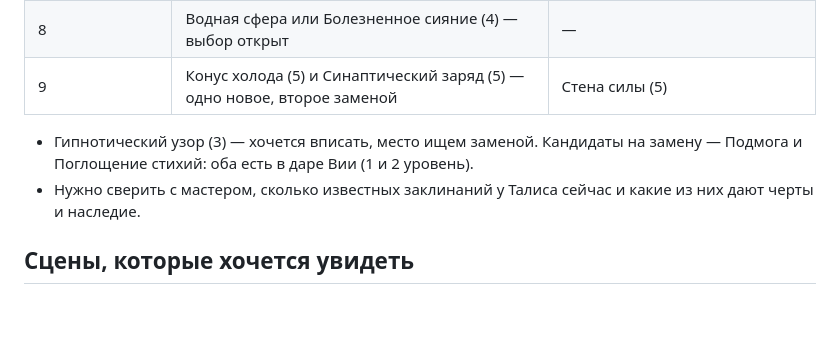
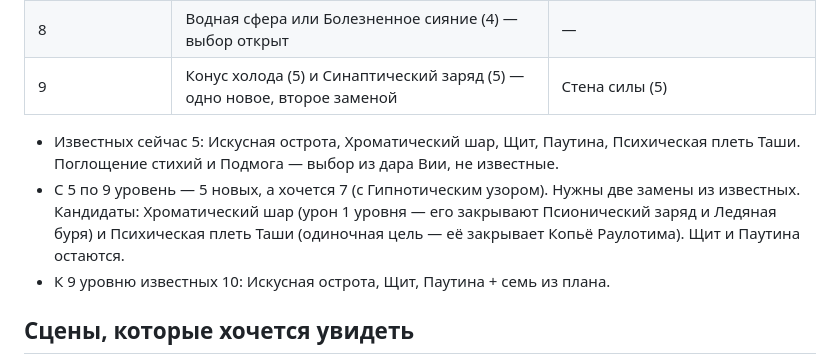
Before and after one commit to harana3737-dot/Alcemy, a Markdown page: Заметки на будущее.md, the part around the change. Rendered like a GitHub page; blank space fills up the shorter version.

```diff
--- a/Заметки на будущее.md
+++ b/Заметки на будущее.md
@@ -105,8 +105,9 @@
 | 8 | Водная сфера или Болезненное сияние (4) — выбор открыт | — |
 | 9 | Конус холода (5) и Синаптический заряд (5) — одно новое, второе заменой | Стена силы (5) |
 
-- Гипнотический узор (3) — хочется вписать, место ищем заменой. Кандидаты на замену — Подмога и Поглощение стихий: оба есть в даре Вии (1 и 2 уровень).
-- Нужно сверить с мастером, сколько известных заклинаний у Талиса сейчас и какие из них дают черты и наследие.
+- Известных сейчас 5: Искусная острота, Хроматический шар, Щит, Паутина, Психическая плеть Таши. Поглощение стихий и Подмога — выбор из дара Вии, не известные.
+- С 5 по 9 уровень — 5 новых, а хочется 7 (с Гипнотическим узором). Нужны две замены из известных. Кандидаты: Хроматический шар (урон 1 уровня — его закрывают Псионический заряд и Ледяная буря) и Психическая плеть Таши (одиночная цель — её закрывает Копьё Раулотима). Щит и Паутина остаются.
+- К 9 уровню известных 10: Искусная острота, Щит, Паутина + семь из плана.
 
 ## Сцены, которые хочется увидеть
 
```
Also changed, not shown: Талис — лист персонажа.md (+3 -2 lines).
